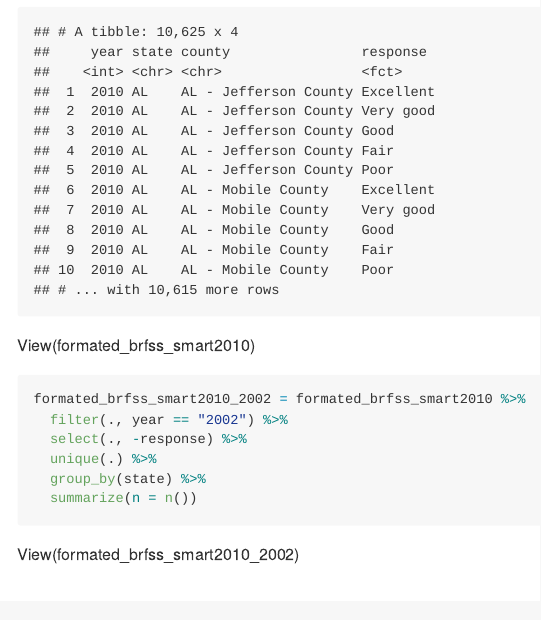
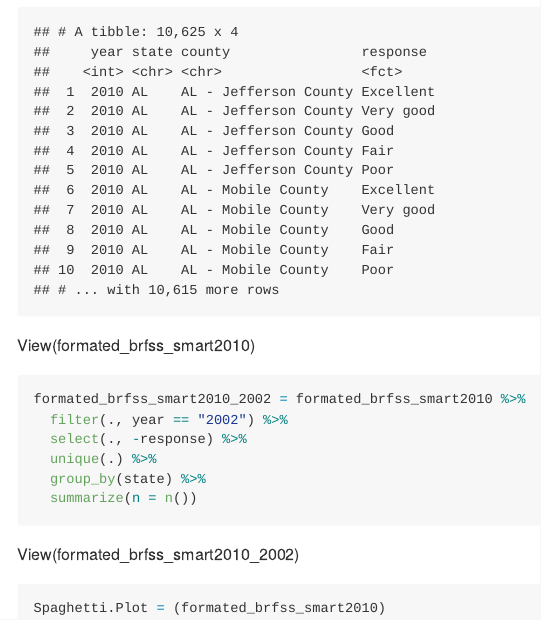
Before and after one commit to yw3236/p8105_hw3_yw3236, an R Markdown document (p8105_hw3_yw3236.Rmd): the page in a window 1100 px wide, from 780 px down. The pictures show the output file p8105_hw3_yw3236.md that the author committed with the source, drawn offline in the style of GitHub; long lines of code are wrapped.

````diff
--- a/p8105_hw3_yw3236.Rmd
+++ b/p8105_hw3_yw3236.Rmd
@@ -45,3 +45,7 @@
   summarize(n = n())
 ```
 View(formated_brfss_smart2010_2002)
+
+```{r}
+Spaghetti.Plot = (formated_brfss_smart2010)
+```
````
Also changed, not shown: p8105_hw3_yw3236.md.
